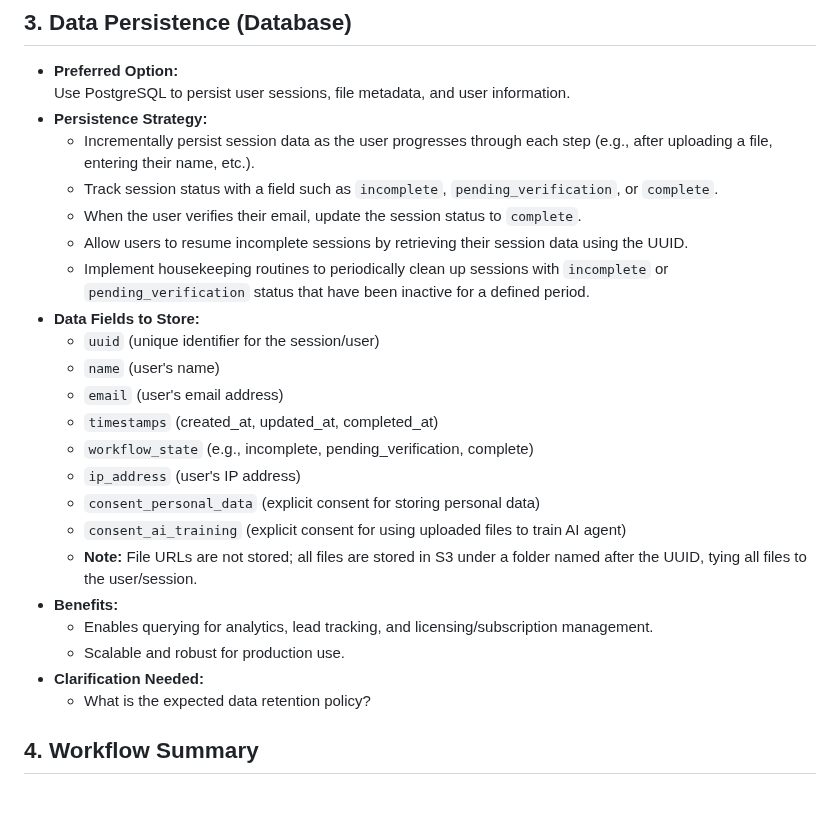
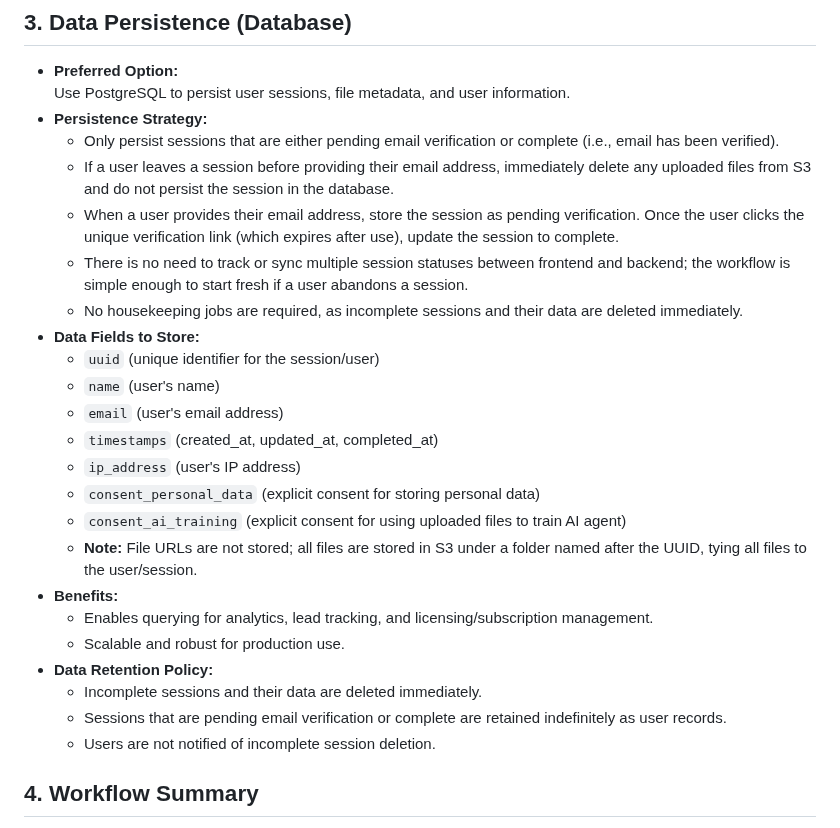
Before and after one commit to safqore/maria-ai-agent, a Markdown page: prompts/User Session.md, the part around the change. GitHub-like rendering; blank space fills up the shorter version.

Commit message:
Refine user session persistence strategy and data retention policy in documentation

```diff
--- a/prompts/User Session.md
+++ b/prompts/User Session.md
@@ -32,17 +32,16 @@
 - **Preferred Option:**
   Use PostgreSQL to persist user sessions, file metadata, and user information.
 - **Persistence Strategy:**
-  - Incrementally persist session data as the user progresses through each step (e.g., after uploading a file, entering their name, etc.).
-  - Track session status with a field such as `incomplete`, `pending_verification`, or `complete`.
-  - When the user verifies their email, update the session status to `complete`.
-  - Allow users to resume incomplete sessions by retrieving their session data using the UUID.
-  - Implement housekeeping routines to periodically clean up sessions with `incomplete` or `pending_verification` status that have been inactive for a defined period.
+  - Only persist sessions that are either pending email verification or complete (i.e., email has been verified).
+  - If a user leaves a session before providing their email address, immediately delete any uploaded files from S3 and do not persist the session in the database.
+  - When a user provides their email address, store the session as pending verification. Once the user clicks the unique verification link (which expires after use), update the session to complete.
+  - There is no need to track or sync multiple session statuses between frontend and backend; the workflow is simple enough to start fresh if a user abandons a session.
+  - No housekeeping jobs are required, as incomplete sessions and their data are deleted immediately.
 - **Data Fields to Store:**
   - `uuid` (unique identifier for the session/user)
   - `name` (user's name)
   - `email` (user's email address)
   - `timestamps` (created_at, updated_at, completed_at)
-  - `workflow_state` (e.g., incomplete, pending_verification, complete)
   - `ip_address` (user's IP address)
   - `consent_personal_data` (explicit consent for storing personal data)
   - `consent_ai_training` (explicit consent for using uploaded files to train AI agent)
@@ -50,8 +49,10 @@
 - **Benefits:**
   - Enables querying for analytics, lead tracking, and licensing/subscription management.
   - Scalable and robust for production use.
-- **Clarification Needed:**
-  - What is the expected data retention policy?
+- **Data Retention Policy:**
+  - Incomplete sessions and their data are deleted immediately.
+  - Sessions that are pending email verification or complete are retained indefinitely as user records.
+  - Users are not notified of incomplete session deletion.
 
 ## 4. Workflow Summary
 
```
